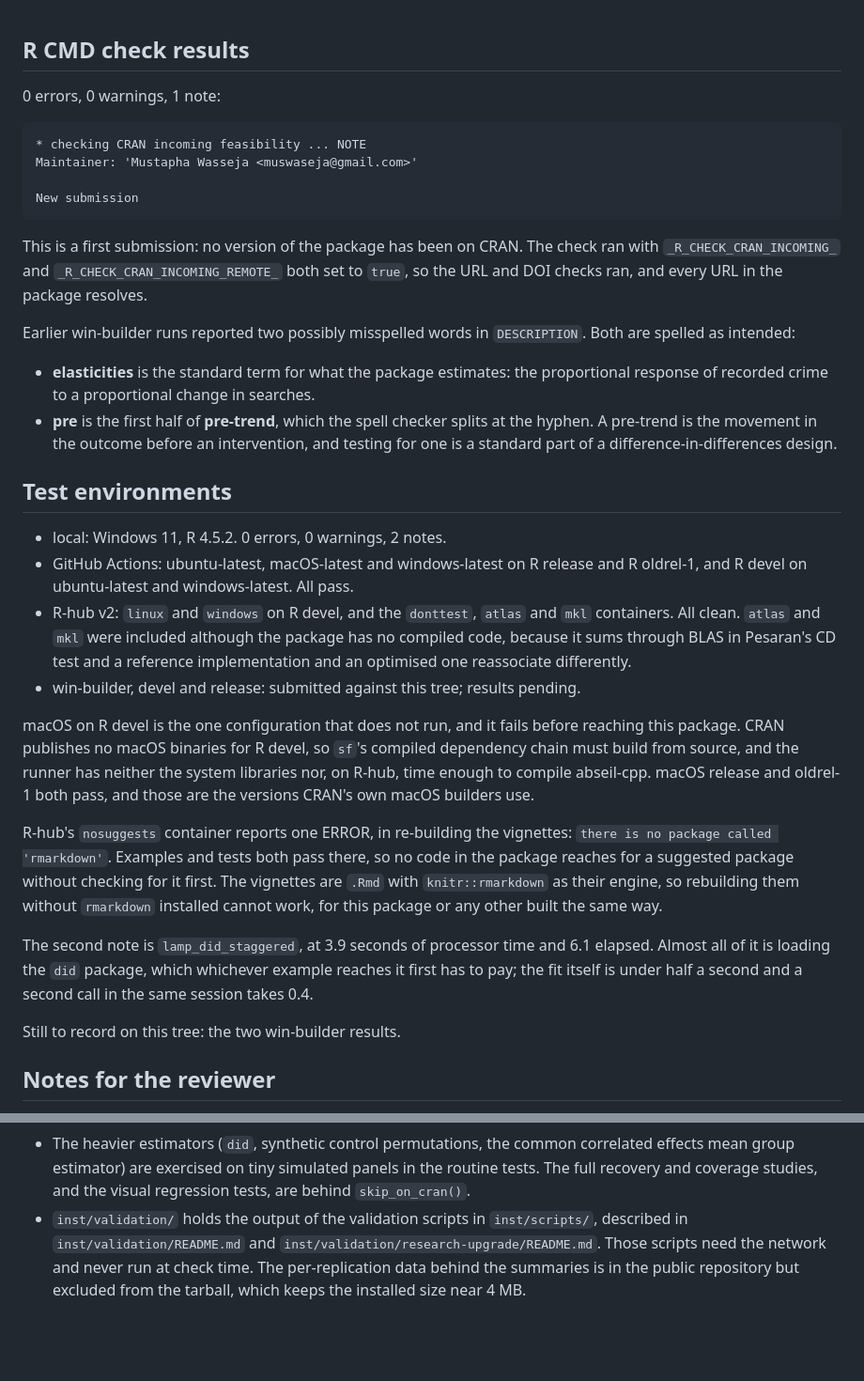
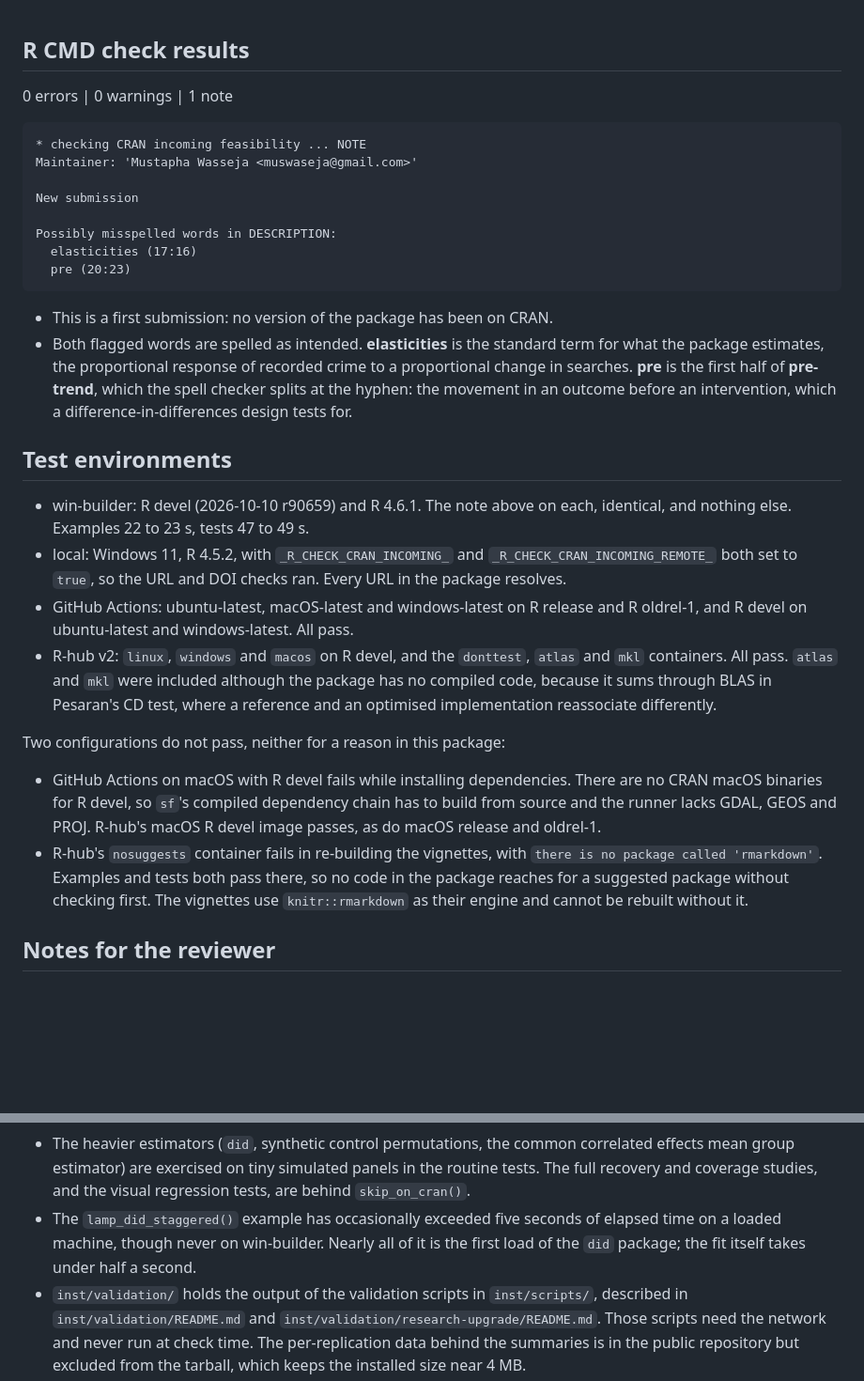
Before and after one commit to BlackThrive/streetlamp, a Markdown page: cran-comments.md, 2 parts joined by grey strips. Shown at 94% size. Drawn GitHub-style; blank space fills up the shorter version.

Commit message:
docs: record the win-builder results; cran-comments.md is final
win-builder R devel (r90659) and R 4.6.1 each return one note, identical:
'New submission' and two words in DESCRIPTION a spell checker does not know.
Examples and tests pass on both, so the lamp_did_staggered timing note seen
locally does not reproduce on CRAN's Windows builder.

R-hub's macOS R devel job passed, where it failed in September, which pins
the GitHub Actions macOS R devel failure on that runner's missing system
libraries rather than on the package. cran-comments.md said otherwise and is
corrected.

The pre-submission comment block is gone from cran-comments.md, because
devtools::submit_cran() sends that file as the submission comment and a
maintainer's note would reach the CRAN team.

win-builder checked dd47cb0; every change since is under .github or in a
file .Rbuildignore excludes, so it checked the package as it stands.

````diff
--- a/cran-comments.md
+++ b/cran-comments.md
@@ -1,76 +1,52 @@
-<!--
-Not submitted yet. Two things to do first, both tracked in RELEASE_READY.md:
-
-  1. Run win-builder on devel and release, and R-hub, against this tree, and
-     replace the entries below. The recorded runs are from before the research
-     upgrade, lamp_map() and the build-size change, so they describe a
-     different package.
-  2. Settle the repository history question: the pre-rewrite commits are
-     still fetchable by SHA.
-
-Delete this comment when both hold.
--->
-
 ## R CMD check results
 
-0 errors, 0 warnings, 1 note:
+0 errors | 0 warnings | 1 note
 
 ```
 * checking CRAN incoming feasibility ... NOTE
 Maintainer: 'Mustapha Wasseja <muswaseja@gmail.com>'
 
 New submission
+
+Possibly misspelled words in DESCRIPTION:
+  elasticities (17:16)
+  pre (20:23)
 ```
 
-This is a first submission: no version of the package has been on CRAN. The
-check ran with `_R_CHECK_CRAN_INCOMING_` and
-`_R_CHECK_CRAN_INCOMING_REMOTE_` both set to `true`, so the URL and DOI
-checks ran, and every URL in the package resolves.
-
-Earlier win-builder runs reported two possibly misspelled words in
-`DESCRIPTION`. Both are spelled as intended:
-
-* **elasticities** is the standard term for what the package estimates: the
-  proportional response of recorded crime to a proportional change in
-  searches.
-* **pre** is the first half of **pre-trend**, which the spell checker splits
-  at the hyphen. A pre-trend is the movement in the outcome before an
-  intervention, and testing for one is a standard part of a
-  difference-in-differences design.
+* This is a first submission: no version of the package has been on CRAN.
+* Both flagged words are spelled as intended. **elasticities** is the
+  standard term for what the package estimates, the proportional response of
+  recorded crime to a proportional change in searches. **pre** is the first
+  half of **pre-trend**, which the spell checker splits at the hyphen: the
+  movement in an outcome before an intervention, which a
+  difference-in-differences design tests for.
 
 ## Test environments
 
-* local: Windows 11, R 4.5.2. 0 errors, 0 warnings, 2 notes.
+* win-builder: R devel (2026-10-10 r90659) and R 4.6.1. The note above on
+  each, identical, and nothing else. Examples 22 to 23 s, tests 47 to 49 s.
+* local: Windows 11, R 4.5.2, with `_R_CHECK_CRAN_INCOMING_` and
+  `_R_CHECK_CRAN_INCOMING_REMOTE_` both set to `true`, so the URL and DOI
+  checks ran. Every URL in the package resolves.
 * GitHub Actions: ubuntu-latest, macOS-latest and windows-latest on R release
   and R oldrel-1, and R devel on ubuntu-latest and windows-latest. All pass.
-* R-hub v2: `linux` and `windows` on R devel, and the `donttest`, `atlas` and
-  `mkl` containers. All clean. `atlas` and `mkl` were included although the
-  package has no compiled code, because it sums through BLAS in Pesaran's CD
-  test and a reference implementation and an optimised one reassociate
-  differently.
-* win-builder, devel and release: submitted against this tree; results
-  pending.
+* R-hub v2: `linux`, `windows` and `macos` on R devel, and the `donttest`,
+  `atlas` and `mkl` containers. All pass. `atlas` and `mkl` were included
+  although the package has no compiled code, because it sums through BLAS in
+  Pesaran's CD test, where a reference and an optimised implementation
+  reassociate differently.
 
-macOS on R devel is the one configuration that does not run, and it fails
-before reaching this package. CRAN publishes no macOS binaries for R devel, so
-`sf`'s compiled dependency chain must build from source, and the runner has
-neither the system libraries nor, on R-hub, time enough to compile
-abseil-cpp. macOS release and oldrel-1 both pass, and those are the versions
-CRAN's own macOS builders use.
+Two configurations do not pass, neither for a reason in this package:
 
-R-hub's `nosuggests` container reports one ERROR, in re-building the
-vignettes: `there is no package called 'rmarkdown'`. Examples and tests both
-pass there, so no code in the package reaches for a suggested package without
-checking for it first. The vignettes are `.Rmd` with `knitr::rmarkdown` as
-their engine, so rebuilding them without `rmarkdown` installed cannot work,
-for this package or any other built the same way.
-
-The second note is `lamp_did_staggered`, at 3.9 seconds of processor time and
-6.1 elapsed. Almost all of it is loading the `did` package, which whichever
-example reaches it first has to pay; the fit itself is under half a second and
-a second call in the same session takes 0.4.
-
-Still to record on this tree: the two win-builder results.
+* GitHub Actions on macOS with R devel fails while installing dependencies.
+  There are no CRAN macOS binaries for R devel, so `sf`'s compiled dependency
+  chain has to build from source and the runner lacks GDAL, GEOS and PROJ.
+  R-hub's macOS R devel image passes, as do macOS release and oldrel-1.
+* R-hub's `nosuggests` container fails in re-building the vignettes, with
+  `there is no package called 'rmarkdown'`. Examples and tests both pass
+  there, so no code in the package reaches for a suggested package without
+  checking first. The vignettes use `knitr::rmarkdown` as their engine and
+  cannot be rebuilt without it.
 
 ## Notes for the reviewer
 
@@ -92,6 +68,10 @@ Still to record on this tree: the two win-builder results.
   correlated effects mean group estimator) are exercised on tiny simulated
   panels in the routine tests. The full recovery and coverage studies, and
   the visual regression tests, are behind `skip_on_cran()`.
+* The `lamp_did_staggered()` example has occasionally exceeded five seconds
+  of elapsed time on a loaded machine, though never on win-builder. Nearly
+  all of it is the first load of the `did` package; the fit itself takes
+  under half a second.
 * `inst/validation/` holds the output of the validation scripts in
   `inst/scripts/`, described in `inst/validation/README.md` and
   `inst/validation/research-upgrade/README.md`. Those scripts need the network
````
